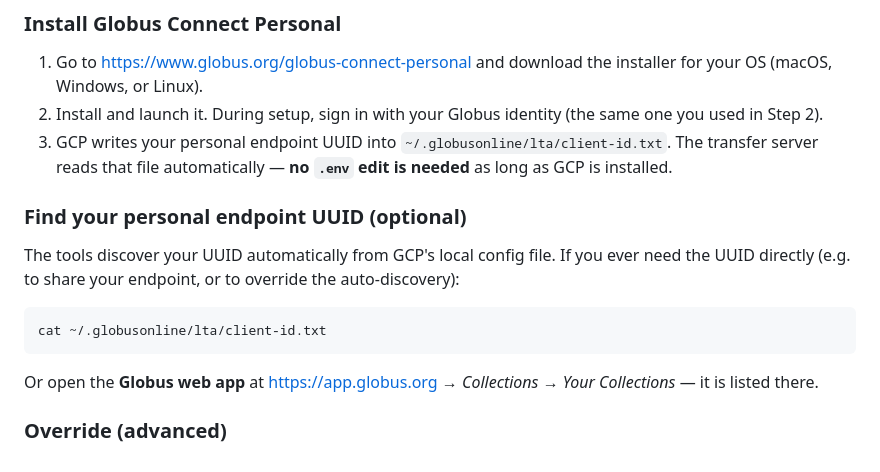
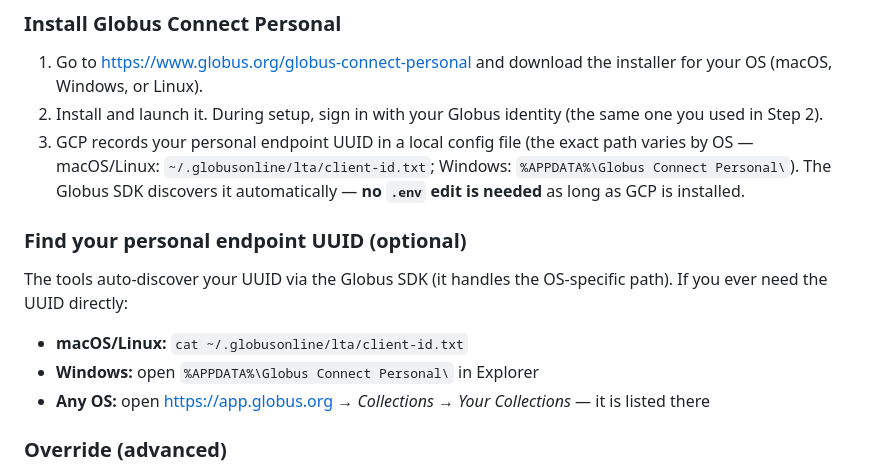
Before and after one commit to zhenghh04/amsc_agentic_ai, a Markdown page: PREREQUISITES.md, the part around the change. Rendered like a GitHub page.

Commit message:
docs: fix GCP endpoint path to be cross-platform in PREREQUISITES
Replace Linux-only ~/.globusonline/lta/client-id.txt reference with a
note that the path varies by OS, listing macOS/Linux and Windows paths,
and clarifying that the Globus SDK handles discovery transparently.

````diff
--- a/PREREQUISITES.md
+++ b/PREREQUISITES.md
@@ -111,22 +111,20 @@ covers that alternative).
    installer for your OS (macOS, Windows, or Linux).
 2. Install and launch it. During setup, sign in with your Globus identity (the
    same one you used in Step 2).
-3. GCP writes your personal endpoint UUID into
-   `~/.globusonline/lta/client-id.txt`. The transfer server reads that file
+3. GCP records your personal endpoint UUID in a local config file (the exact
+   path varies by OS — macOS/Linux: `~/.globusonline/lta/client-id.txt`;
+   Windows: `%APPDATA%\Globus Connect Personal\`). The Globus SDK discovers it
    automatically — **no `.env` edit is needed** as long as GCP is installed.
 
 ### Find your personal endpoint UUID (optional)
 
-The tools discover your UUID automatically from GCP's local config file. If you
-ever need the UUID directly (e.g. to share your endpoint, or to override the
-auto-discovery):
+The tools auto-discover your UUID via the Globus SDK (it handles the
+OS-specific path). If you ever need the UUID directly:
 
-```bash
-cat ~/.globusonline/lta/client-id.txt
-```
-
-Or open the **Globus web app** at <https://app.globus.org> → *Collections* →
-*Your Collections* — it is listed there.
+- **macOS/Linux:** `cat ~/.globusonline/lta/client-id.txt`
+- **Windows:** open `%APPDATA%\Globus Connect Personal\` in Explorer
+- **Any OS:** open <https://app.globus.org> → *Collections* → *Your
+  Collections* — it is listed there
 
 ### Override (advanced)
 
````
